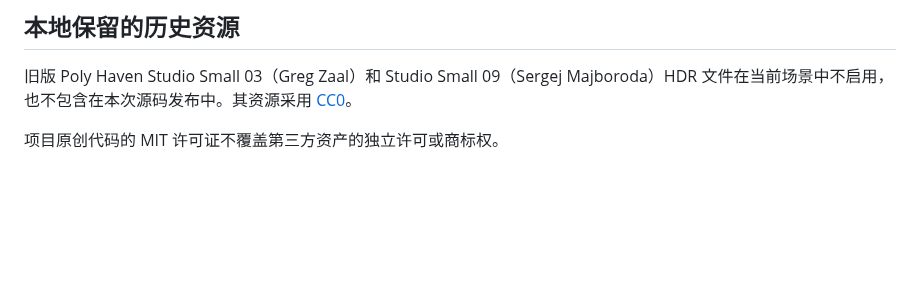
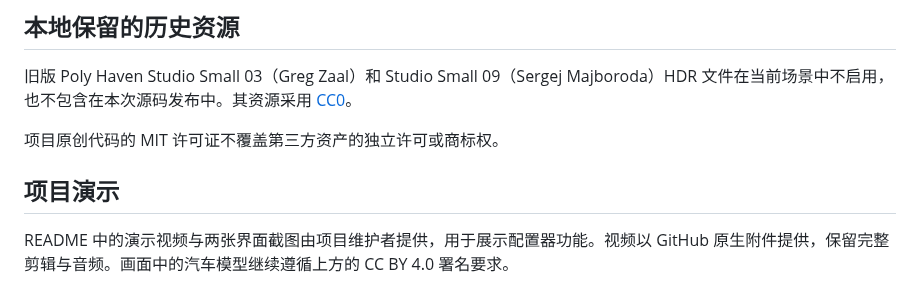
Before and after one commit to ModerateRain/amg-one-configurator, a Markdown page: ASSETS.md, the part around the change. GitHub-like rendering; blank space fills up the shorter version.

```diff
--- a/ASSETS.md
+++ b/ASSETS.md
@@ -41,3 +41,7 @@
 旧版 Poly Haven Studio Small 03（Greg Zaal）和 Studio Small 09（Sergej Majboroda）HDR 文件在当前场景中不启用，也不包含在本次源码发布中。其资源采用 [CC0](https://polyhaven.com/license)。
 
 项目原创代码的 MIT 许可证不覆盖第三方资产的独立许可或商标权。
+
+## 项目演示
+
+README 中的演示视频与两张界面截图由项目维护者提供，用于展示配置器功能。视频以 GitHub 原生附件提供，保留完整剪辑与音频。画面中的汽车模型继续遵循上方的 CC BY 4.0 署名要求。
```
Also changed, not shown: README.md (+11 -1 lines), docs/carbon-fiber.png (added), docs/electric-blue.png (added), docs/screenshot.png (deleted).
